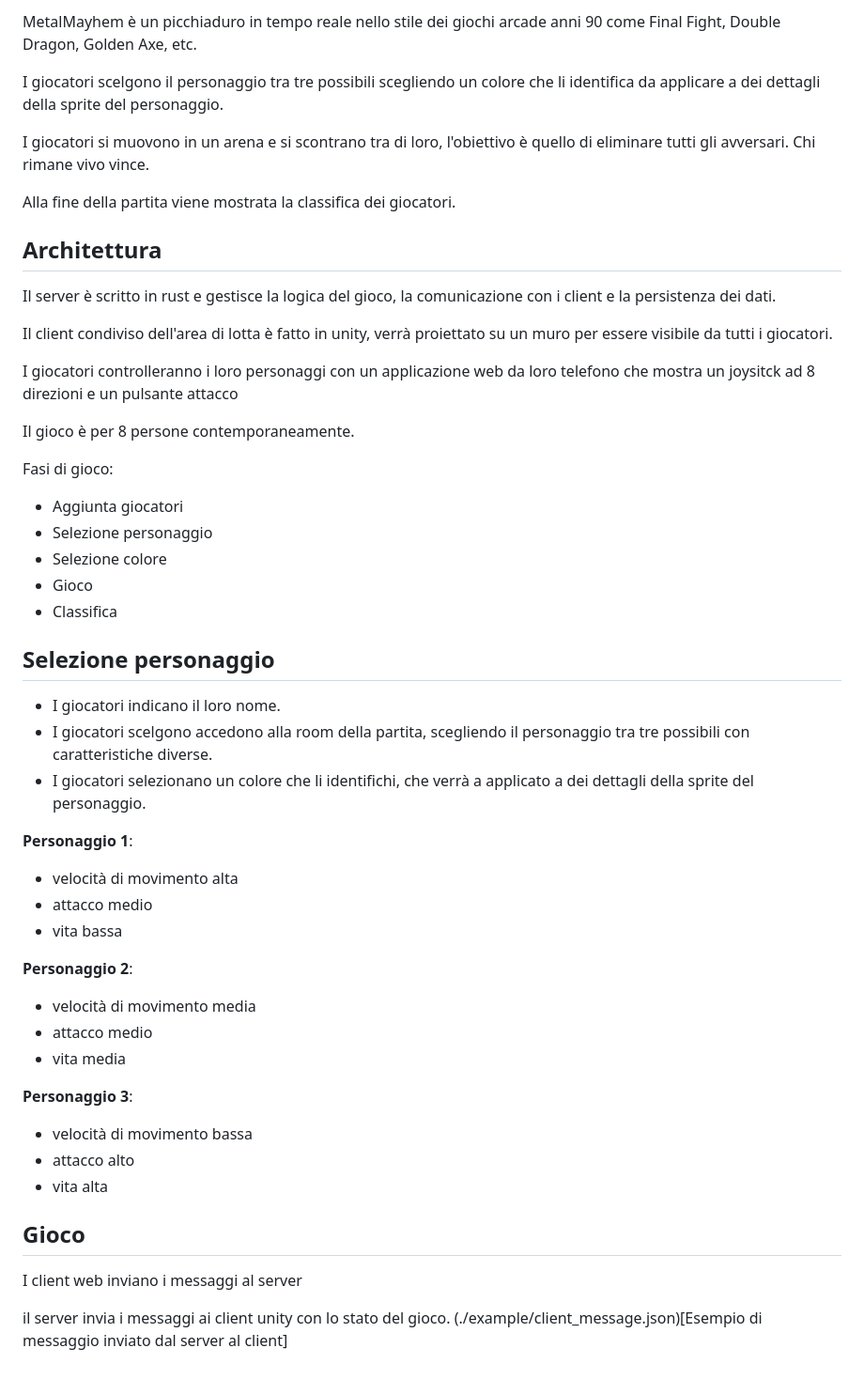
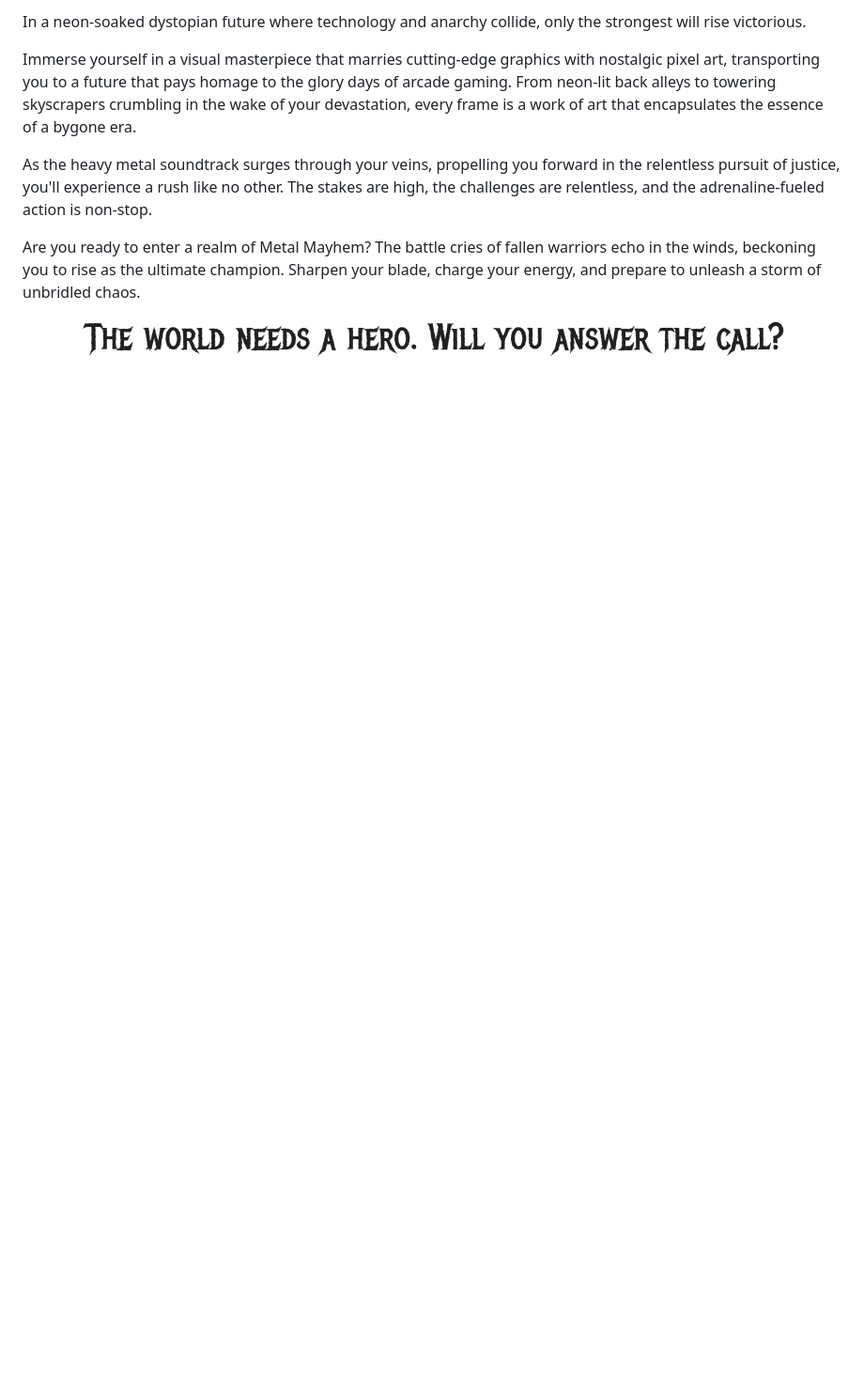
Before and after one commit to paolostefanint/metal_mayhem, a Markdown page: README.md, the part around the change printed below. Shown: that part at 94% size. GitHub-like rendering; pictures changed too: assets/hero.png (added); blank space fills up the shorter version.

Commit message:
doc: a spicy readme

```diff
--- a/README.md
+++ b/README.md
@@ -2,51 +4,14 @@
 
-MetalMayhem è un picchiaduro in tempo reale nello stile dei giochi arcade anni 90 come Final Fight, Double Dragon, Golden Axe, etc.
+<!-- <p align="center" font-size="23"> -->
+In a neon-soaked dystopian future where technology and anarchy collide, only the strongest will rise victorious.
+<!-- </p> -->
 
-I giocatori scelgono il personaggio tra tre possibili scegliendo un colore che li identifica da applicare a dei dettagli della sprite del personaggio.
+Immerse yourself in a visual masterpiece that marries cutting-edge graphics with nostalgic pixel art, transporting you to a future that pays homage to the glory days of arcade gaming. From neon-lit back alleys to towering skyscrapers crumbling in the wake of your devastation, every frame is a work of art that encapsulates the essence of a bygone era.
 
-I giocatori si muovono in un arena e si scontrano tra di loro, l'obiettivo è quello di eliminare tutti gli avversari.
-Chi rimane vivo vince.
+As the heavy metal soundtrack surges through your veins, propelling you forward in the relentless pursuit of justice, you'll experience a rush like no other. The stakes are high, the challenges are relentless, and the adrenaline-fueled action is non-stop.
 
-Alla fine della partita viene mostrata la classifica dei giocatori.
+Are you ready to enter a realm of Metal Mayhem? The battle cries of fallen warriors echo in the winds, beckoning you to rise as the ultimate champion. Sharpen your blade, charge your energy, and prepare to unleash a storm of unbridled chaos.
 
-## Architettura
-Il server è scritto in rust e gestisce la logica del gioco, la comunicazione con i client e la persistenza dei dati.
-
-Il client condiviso dell'area di lotta è fatto in unity, verrà proiettato su un muro per essere visibile da tutti i giocatori.
-
-I giocatori controlleranno i loro personaggi con un applicazione web da loro telefono che mostra un joysitck ad 8 direzioni e un pulsante attacco
-
-Il gioco è per 8 persone contemporaneamente.
-
-Fasi di gioco:
-* Aggiunta giocatori
-* Selezione personaggio
-* Selezione colore
-* Gioco
-* Classifica
-
-## Selezione personaggio
-* I giocatori indicano il loro nome.
-* I giocatori scelgono accedono alla room della partita, scegliendo il personaggio tra tre possibili con caratteristiche diverse.
-* I giocatori selezionano un colore che li identifichi, che verrà a applicato a dei dettagli della sprite del personaggio.
-
-**Personaggio 1**:
-* velocità di movimento alta
-* attacco medio
-* vita bassa
-
-**Personaggio 2**:
-* velocità di movimento media
-* attacco medio
-* vita media
-
-**Personaggio 3**:
-* velocità di movimento bassa
-* attacco alto
-* vita alta
-
-## Gioco
-I client web inviano i messaggi al server
-
-il server invia i messaggi ai client unity con lo stato del gioco.
-(./example/client_message.json)[Esempio di messaggio inviato dal server al client]
+<p align="center">
+    <img src="./assets/hero.png" title="nah, just a game..." alt="The world needs a hero - will you answer the call?">
+</p>
```
Also changed, not shown: other parts of README.md (+3 -1 lines), assets/logo.png (added), 2 other files.
